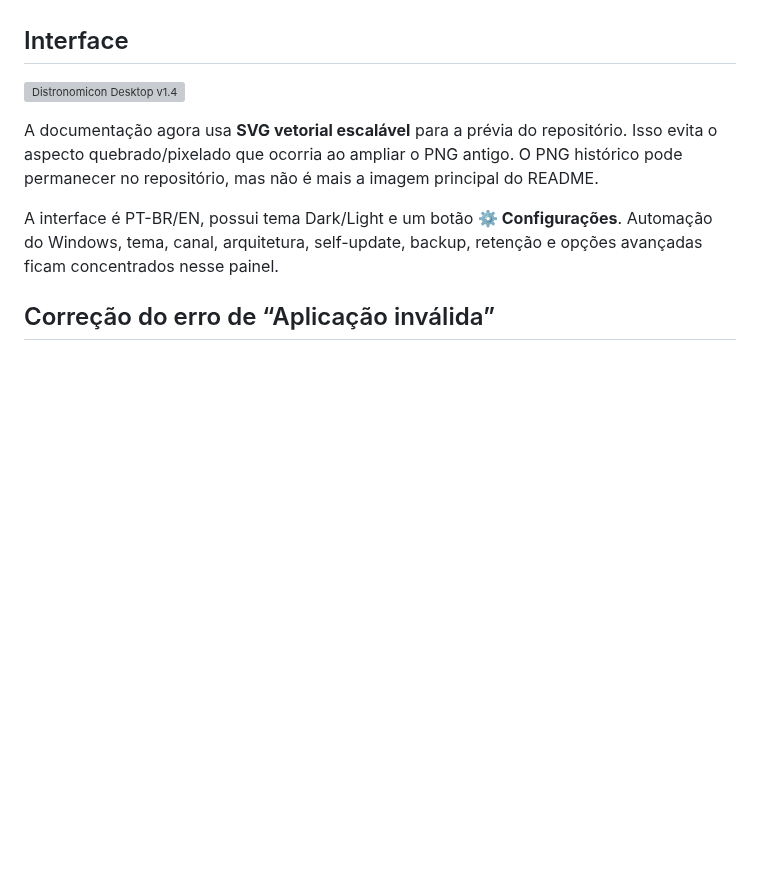
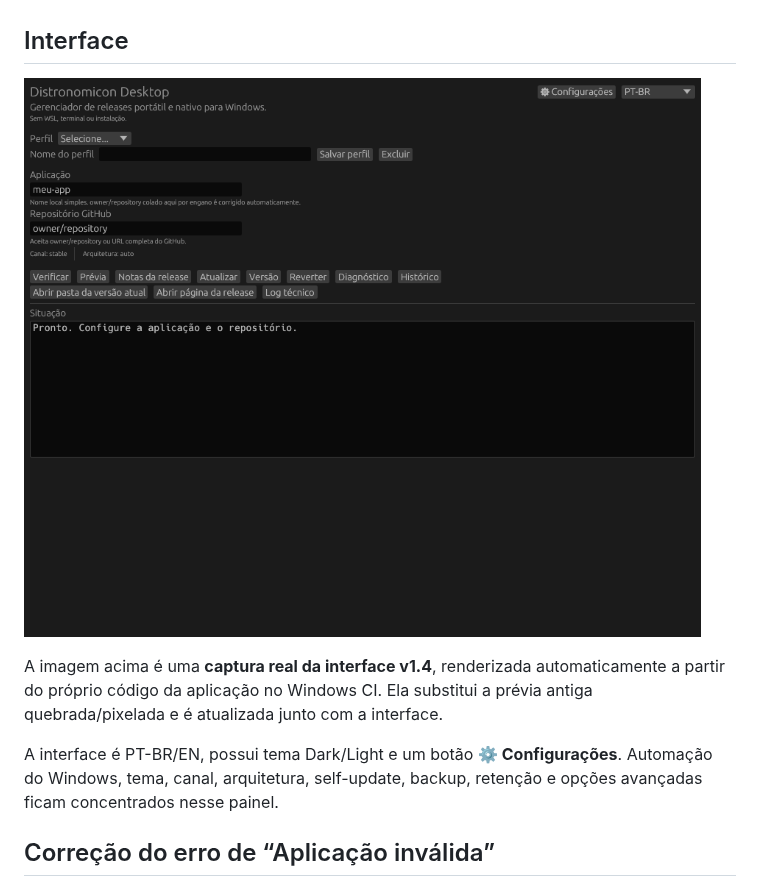
Before and after one commit to lowdrus/distronomicondesktop, a Markdown page: README.md, the part around the change. GitHub-like rendering; pictures changed too: assets/distronomicon-desktop-real.png (added); blank space fills up the shorter version; grey boxes are pictures that could not be loaded.

Commit message:
Refresh real application screenshot and documentation

```diff
--- a/README.md
+++ b/README.md
@@ -25,9 +25,9 @@ A v1.3 introduziu perfis, automação, Dry Run, health check/rollback, pinning,
 
 ## Interface
 
-![Distronomicon Desktop v1.4](assets/distronomicon-desktop-example.svg)
+![Distronomicon Desktop v1.4](assets/distronomicon-desktop-real.png)
 
-A documentação agora usa **SVG vetorial escalável** para a prévia do repositório. Isso evita o aspecto quebrado/pixelado que ocorria ao ampliar o PNG antigo. O PNG histórico pode permanecer no repositório, mas não é mais a imagem principal do README.
+A imagem acima é uma **captura real da interface v1.4**, renderizada automaticamente a partir do próprio código da aplicação no Windows CI. Ela substitui a prévia antiga quebrada/pixelada e é atualizada junto com a interface.
 
 A interface é PT-BR/EN, possui tema Dark/Light e um botão **⚙ Configurações**. Automação do Windows, tema, canal, arquitetura, self-update, backup, retenção e opções avançadas ficam concentrados nesse painel.
 
```
